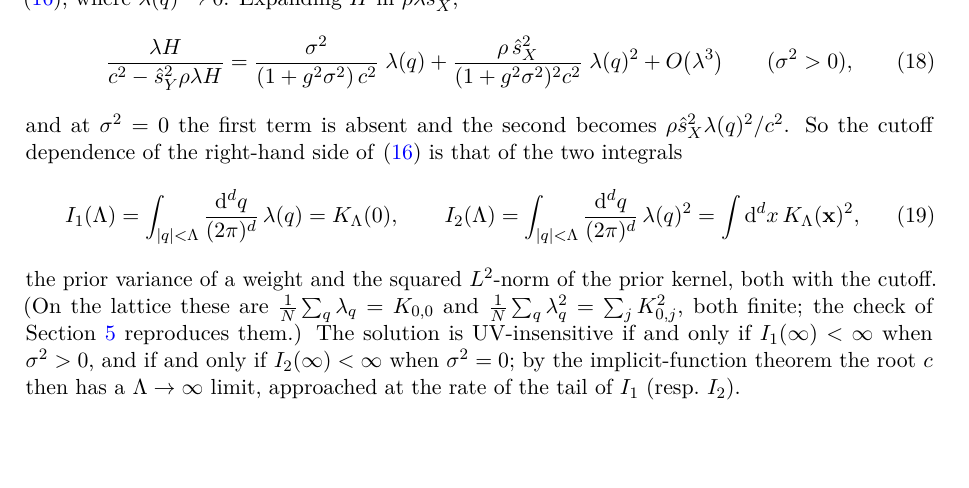
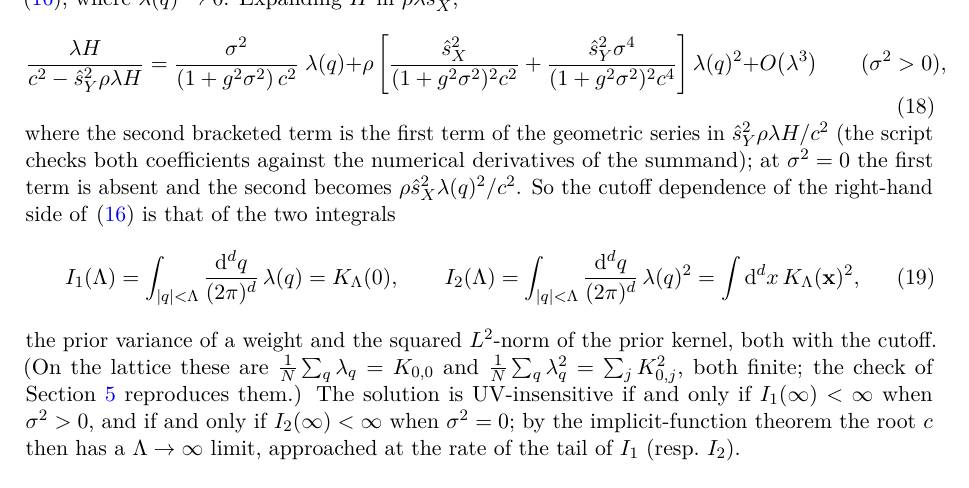
Before and after one commit to jake-latte/FunctionalCellTypes, a LaTeX paper (latex/notes/continuum_limit.tex): part of page 6 of 10, cut so that both start at the same text, the shorter picture padded with empty space. Compiled offline with pdfLaTeX.

Commit message:
continuum_limit.tex: restore the sY^2 term in the O(lambda^2) coefficient of eq:tail
Expanding 1/(c^2 - sY^2 rho lambda H) contributes rho sY^2 sigma^4/((1+g^2 sigma^2)^2 c^4)
at O(lambda^2); the UV criterion (which integral must converge) is unchanged.

Co-Authored-By: Claude Fable 5.1 <noreply@anthropic.com>

```diff
--- a/latex/notes/continuum_limit.tex
+++ b/latex/notes/continuum_limit.tex
@@ -233,11 +233,11 @@ In the PI's convention $\Lam$ is physical and fixed by the spacing. The question
 \begin{equation}
   \frac{\lambda H}{c^2-\sY^2\rho\lambda H}
   = \frac{\sigma^2}{(1+g^2\sigma^2)\,c^2}\;\lambda(q)
-  + \frac{\rho\,\sX^2}{(1+g^2\sigma^2)^2c^2}\;\lambda(q)^2
+  + \rho\left[\frac{\sX^2}{(1+g^2\sigma^2)^2c^2} + \frac{\sY^2\sigma^4}{(1+g^2\sigma^2)^2c^4}\right]\lambda(q)^2
   + O\big(\lambda^3\big)\qquad(\sigma^2>0),
   \label{eq:tail}
 \end{equation}
-and at $\sigma^2 = 0$ the first term is absent and the second becomes $\rho\sX^2\lambda(q)^2/c^2$. So the cutoff dependence of the right-hand side of \eqref{eq:linear-soln-cont} is that of the two integrals
+where the second bracketed term is the first term of the geometric series in $\sY^2\rho\lambda H/c^2$ (the script checks both coefficients against the numerical derivatives of the summand); at $\sigma^2 = 0$ the first term is absent and the second becomes $\rho\sX^2\lambda(q)^2/c^2$. So the cutoff dependence of the right-hand side of \eqref{eq:linear-soln-cont} is that of the two integrals
 \begin{equation}
   I_1(\Lam) = \ball{\lambda(q)} = K_{\Lam}(0),
   \qquad
```
